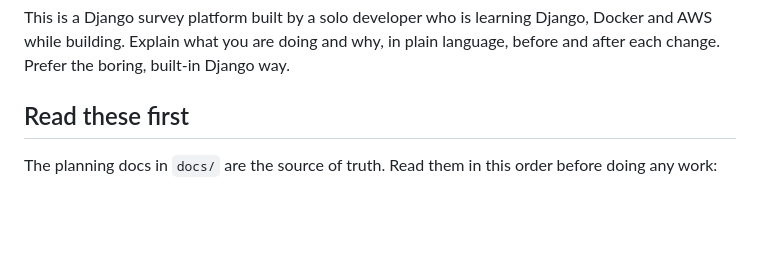
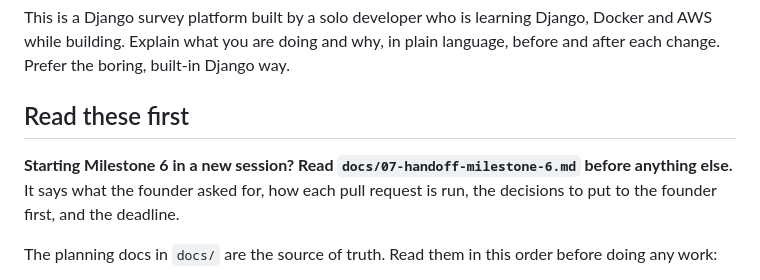
Before and after one commit to Sohum-Gupta/AccelerareMVP, a Markdown page: CLAUDE.md, the part around the change. Drawn GitHub-style; blank space fills up the shorter version.

```diff
--- a/CLAUDE.md
+++ b/CLAUDE.md
@@ -5,6 +5,10 @@ Docker and AWS while building. Explain what you are doing and why, in plain
 language, before and after each change. Prefer the boring, built-in Django way.
 
 ## Read these first
+
+**Starting Milestone 6 in a new session? Read `docs/07-handoff-milestone-6.md` before anything else.**
+It says what the founder asked for, how each pull request is run, the decisions to put to the founder
+first, and the deadline.
 
 The planning docs in `docs/` are the source of truth. Read them in this order
 before doing any work:
```
Also changed, not shown: docs/07-handoff-milestone-6.md (added, +277 -0 lines).
